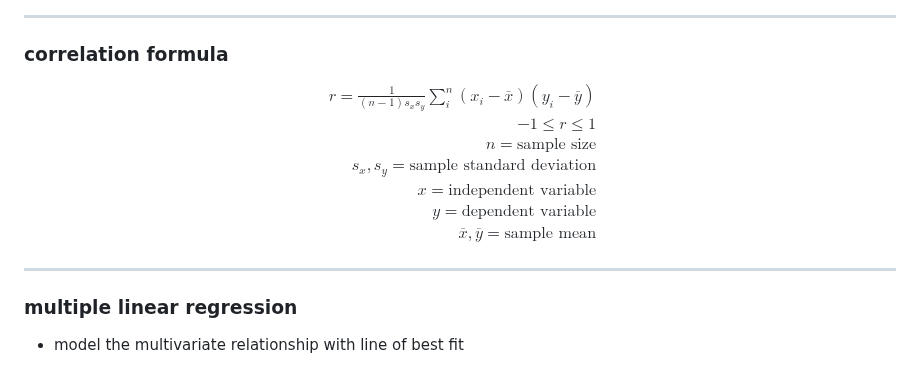
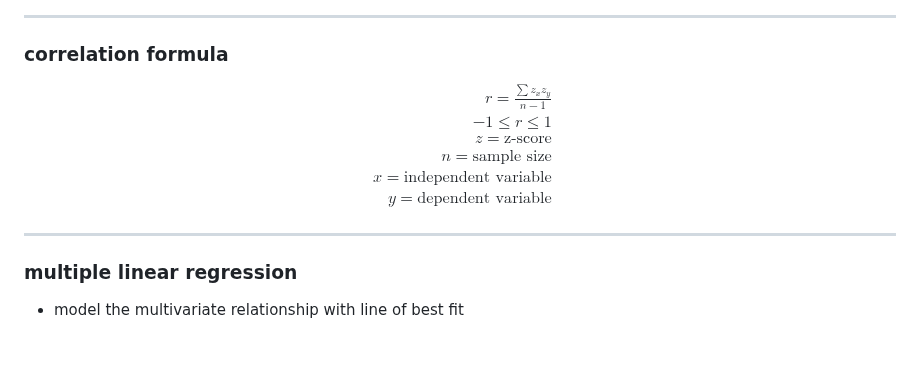
Before and after one commit to t0masGutierrez/notes, a Markdown page: 4 Statistics/13 Linear Regression.md, the part around the change. GitHub-like rendering.

```diff
--- a/4 Statistics/13 Linear Regression.md
+++ b/4 Statistics/13 Linear Regression.md
@@ -194,13 +194,12 @@ $$
 ### correlation formula
 $$
 \begin{aligned}
-r = \frac{1}{(n-1)s_xs_{y}}\sum_{i}^n(x_{i} - \overline x)(y_{i} - \overline y) \\
+r = \frac{\sum z_xz_{y}}{n-1} \\
 -1 \le r \le 1 \\
+z = \text{z-score} \\
 n = \text{sample size} \\
-s_{x}, s_{y} = \text{sample standard deviation} \\
 x = \text{independent variable} \\
-y = \text{dependent variable} \\
-\overline x, \overline y = \text{sample mean}
+y = \text{dependent variable}
 \end{aligned}
 $$
 
```
Also changed, not shown: 3 Mathematical Modeling/7 Calculus of Variations.md (+10 -10 lines).
